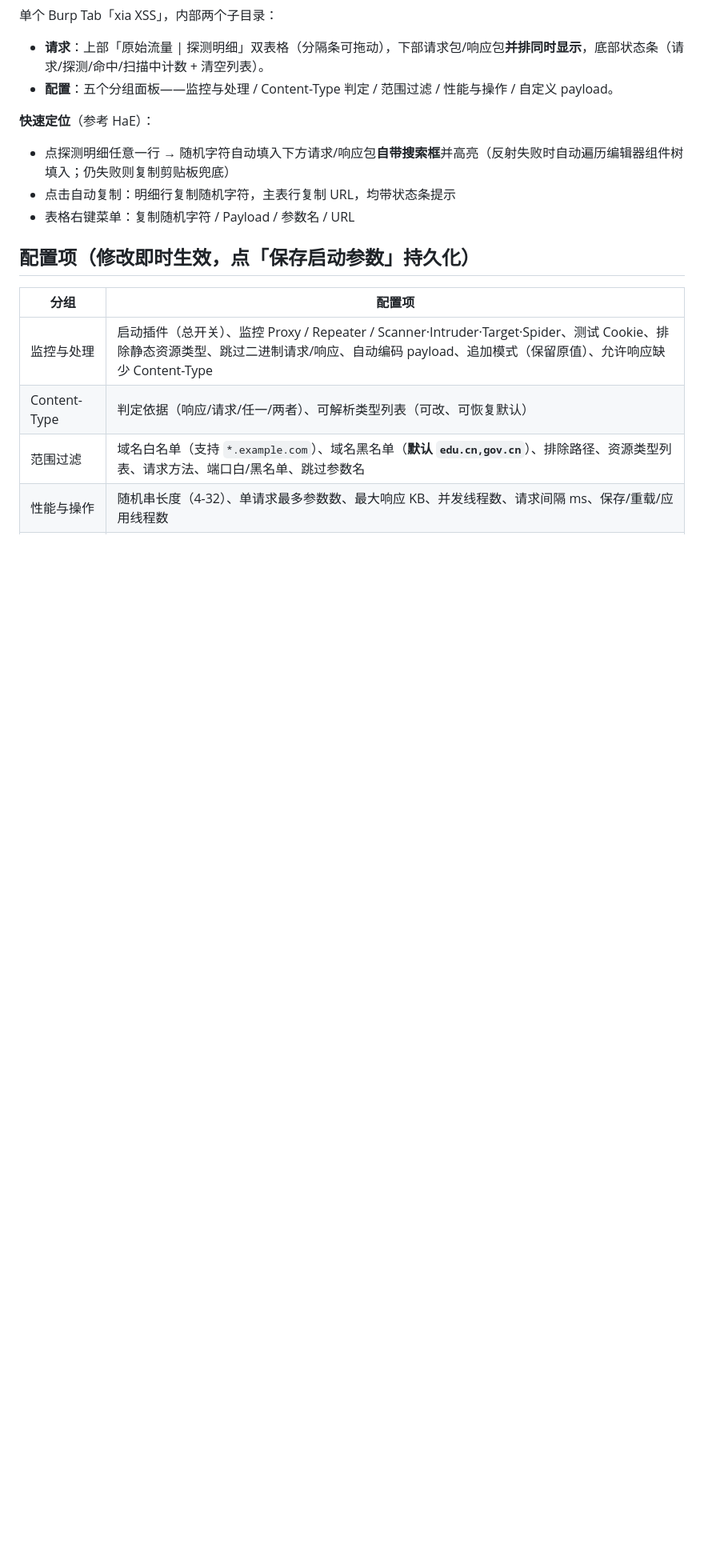
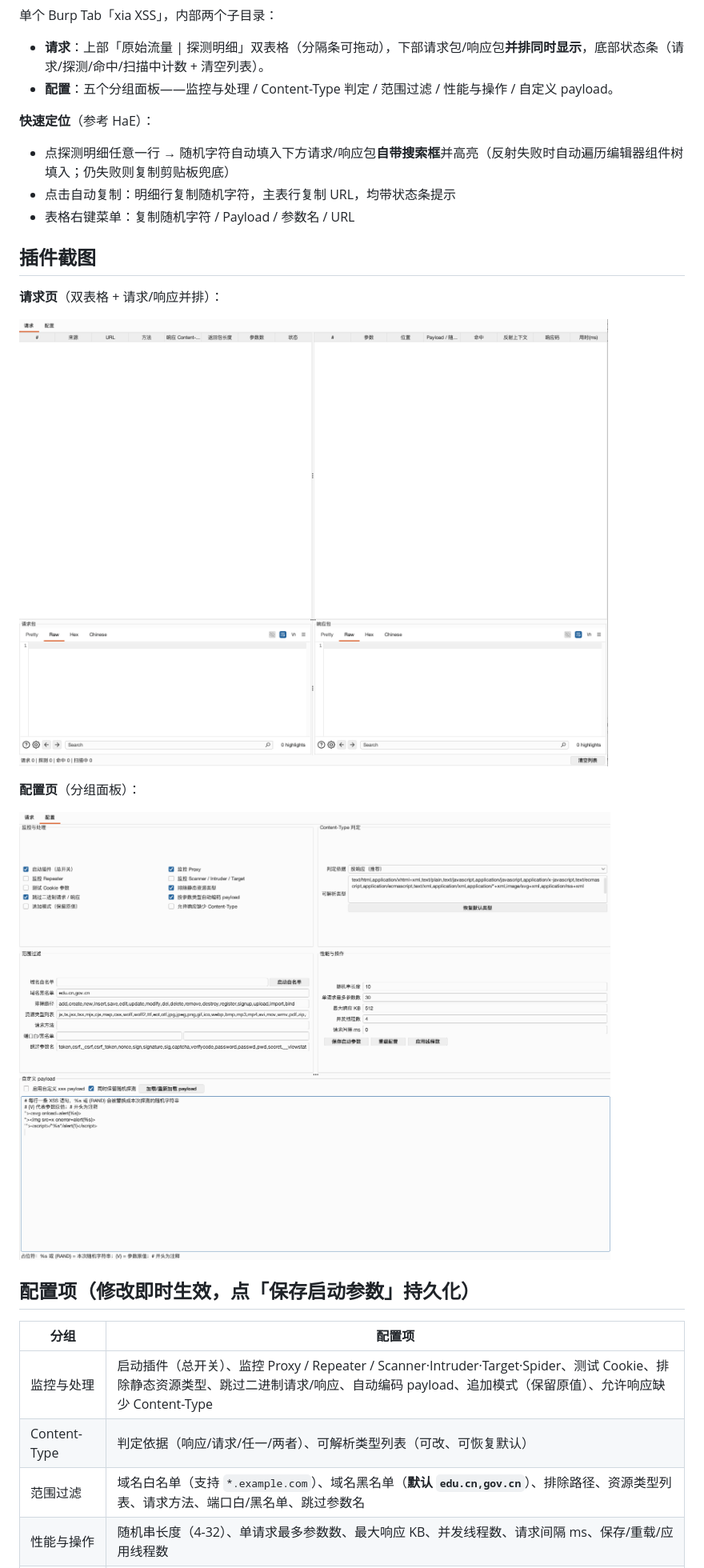
Before and after one commit to o0o1o0oo0o/xia_xss, a Markdown page: README.md, the part around one of its changes. Shown at 80% size. Drawn GitHub-style; pictures changed too: config.png (added), request.png (added); blank space fills up the shorter version.

Commit message:
V1.0：README 增加请求/配置页演示截图，版本号统一为 1.0

```diff
--- a/README.md
+++ b/README.md
@@ -28,6 +28,16 @@
 * 点探测明细任意一行 → 随机字符自动填入下方请求/响应包**自带搜索框**并高亮（反射失败时自动遍历编辑器组件树填入；仍失败则复制剪贴板兜底）
 * 点击自动复制：明细行复制随机字符，主表行复制 URL，均带状态条提示
 * 表格右键菜单：复制随机字符 / Payload / 参数名 / URL
+
+## 插件截图
+
+**请求页**（双表格 + 请求/响应并排）：
+
+![请求页演示](request.png)
+
+**配置页**（分组面板）：
+
+![配置页演示](config.png)
 
 ## 配置项（修改即时生效，点「保存启动参数」持久化）
 
```
Also changed, not shown: other parts of README.md (+1 -1 lines), 2 other files.
